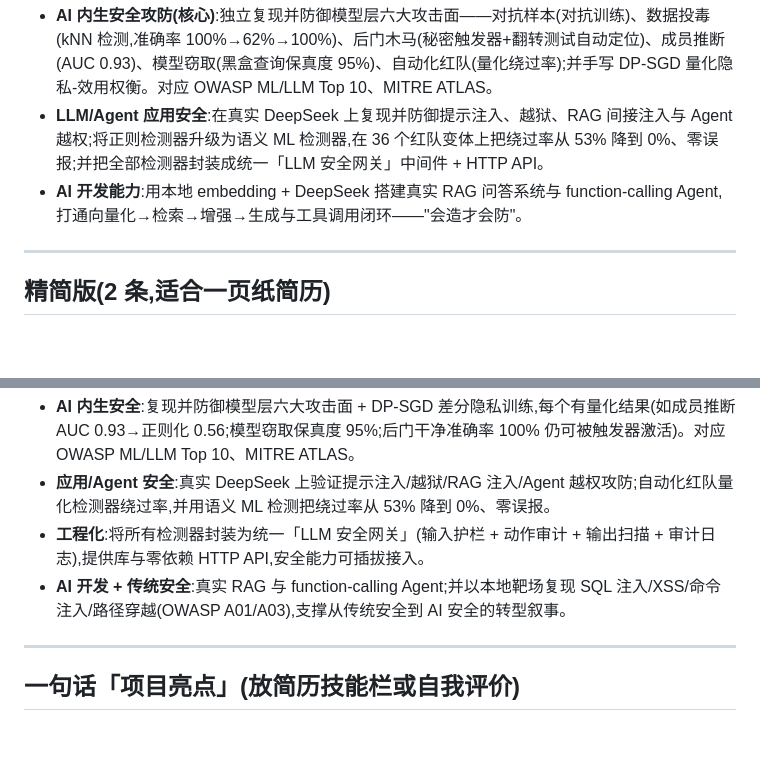
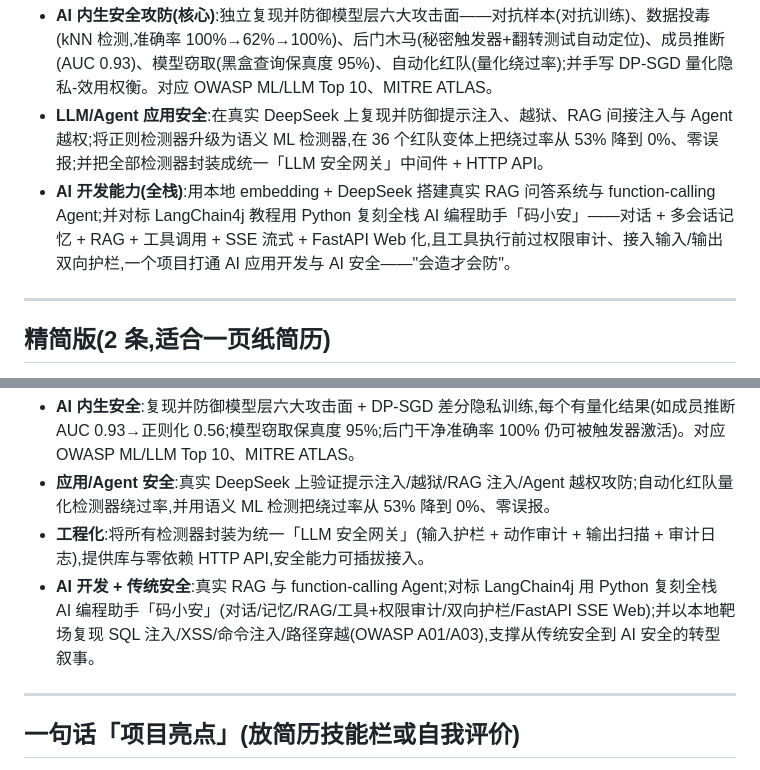
Before and after one commit to Landjun/ai-security-portfolio, a Markdown page: 05-resume-interview/resume-project-section.md, 2 parts joined by grey strips. Rendered like a GitHub page; blank space fills up the shorter version.

Commit message:
docs(05): 简历项目段并入「码小安」全栈案例(标准版+完整版)
把 AI 编程小助手「码小安」织进可直接粘贴的简历项目段:
对话/记忆/RAG/工具+权限审计/双向护栏/FastAPI SSE Web,凸显 AI 应用开发 × AI 安全全栈。

Co-Authored-By: Claude Opus 4.8 <noreply@anthropic.com>

```diff
--- a/05-resume-interview/resume-project-section.md
+++ b/05-resume-interview/resume-project-section.md
@@ -12,7 +12,7 @@
 
 - **AI 内生安全攻防(核心)**:独立复现并防御模型层六大攻击面——对抗样本(对抗训练)、数据投毒(kNN 检测,准确率 100%→62%→100%)、后门木马(秘密触发器+翻转测试自动定位)、成员推断(AUC 0.93)、模型窃取(黑盒查询保真度 95%)、自动化红队(量化绕过率);并手写 DP-SGD 量化隐私-效用权衡。对应 OWASP ML/LLM Top 10、MITRE ATLAS。
 - **LLM/Agent 应用安全**:在真实 DeepSeek 上复现并防御提示注入、越狱、RAG 间接注入与 Agent 越权;将正则检测器升级为语义 ML 检测器,在 36 个红队变体上把绕过率从 53% 降到 0%、零误报;并把全部检测器封装成统一「LLM 安全网关」中间件 + HTTP API。
-- **AI 开发能力**:用本地 embedding + DeepSeek 搭建真实 RAG 问答系统与 function-calling Agent,打通向量化→检索→增强→生成与工具调用闭环——"会造才会防"。
+- **AI 开发能力(全栈)**:用本地 embedding + DeepSeek 搭建真实 RAG 问答系统与 function-calling Agent;并对标 LangChain4j 教程用 Python 复刻全栈 AI 编程助手「码小安」——对话 + 多会话记忆 + RAG + 工具调用 + SSE 流式 + FastAPI Web 化,且工具执行前过权限审计、接入输入/输出双向护栏,一个项目打通 AI 应用开发与 AI 安全——"会造才会防"。
 
 ---
 
@@ -33,7 +33,7 @@
 - **AI 内生安全**:复现并防御模型层六大攻击面 + DP-SGD 差分隐私训练,每个有量化结果(如成员推断 AUC 0.93→正则化 0.56;模型窃取保真度 95%;后门干净准确率 100% 仍可被触发器激活)。对应 OWASP ML/LLM Top 10、MITRE ATLAS。
 - **应用/Agent 安全**:真实 DeepSeek 上验证提示注入/越狱/RAG 注入/Agent 越权攻防;自动化红队量化检测器绕过率,并用语义 ML 检测把绕过率从 53% 降到 0%、零误报。
 - **工程化**:将所有检测器封装为统一「LLM 安全网关」(输入护栏 + 动作审计 + 输出扫描 + 审计日志),提供库与零依赖 HTTP API,安全能力可插拔接入。
-- **AI 开发 + 传统安全**:真实 RAG 与 function-calling Agent;并以本地靶场复现 SQL 注入/XSS/命令注入/路径穿越(OWASP A01/A03),支撑从传统安全到 AI 安全的转型叙事。
+- **AI 开发 + 传统安全**:真实 RAG 与 function-calling Agent;对标 LangChain4j 用 Python 复刻全栈 AI 编程助手「码小安」(对话/记忆/RAG/工具+权限审计/双向护栏/FastAPI SSE Web);并以本地靶场复现 SQL 注入/XSS/命令注入/路径穿越(OWASP A01/A03),支撑从传统安全到 AI 安全的转型叙事。
 
 ---
 
```
